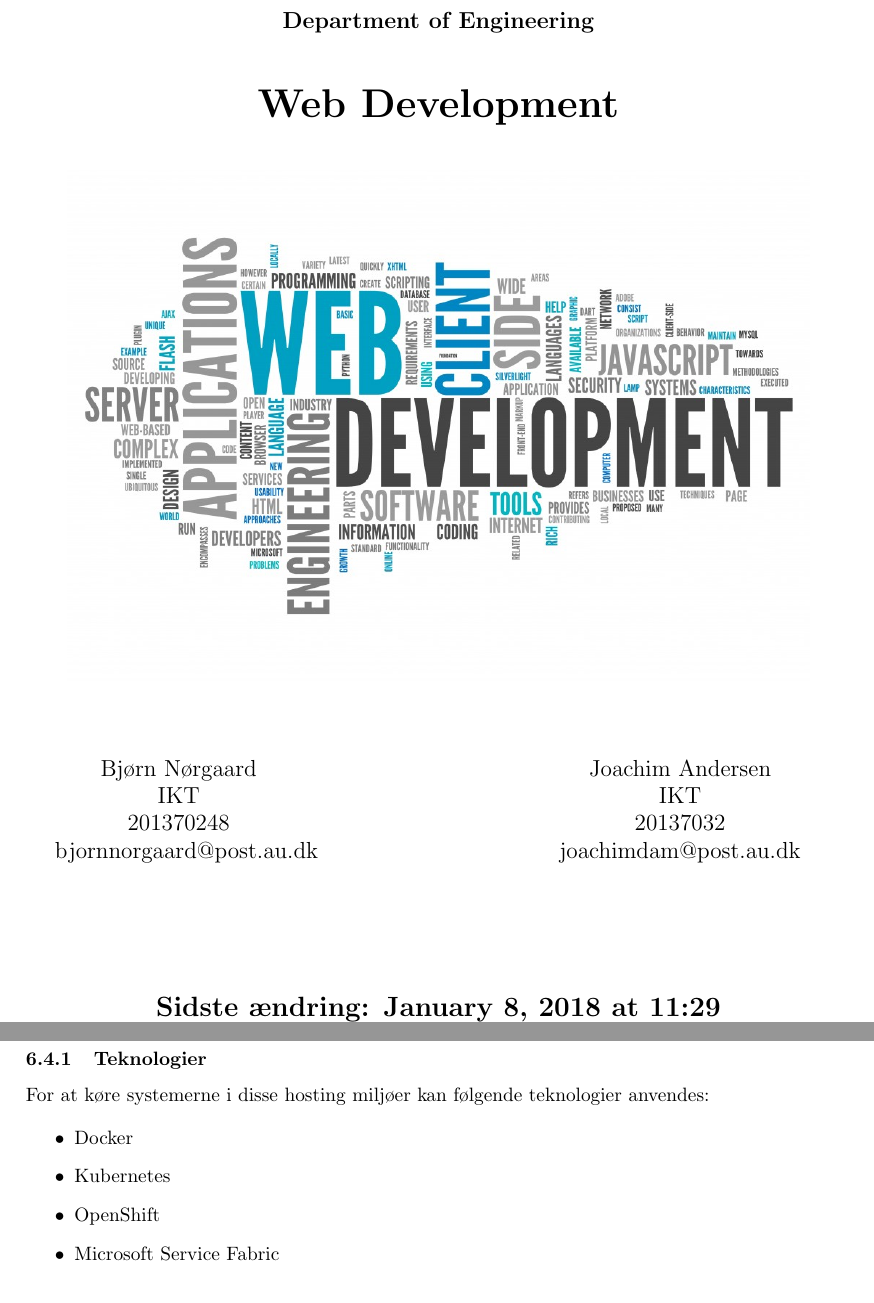
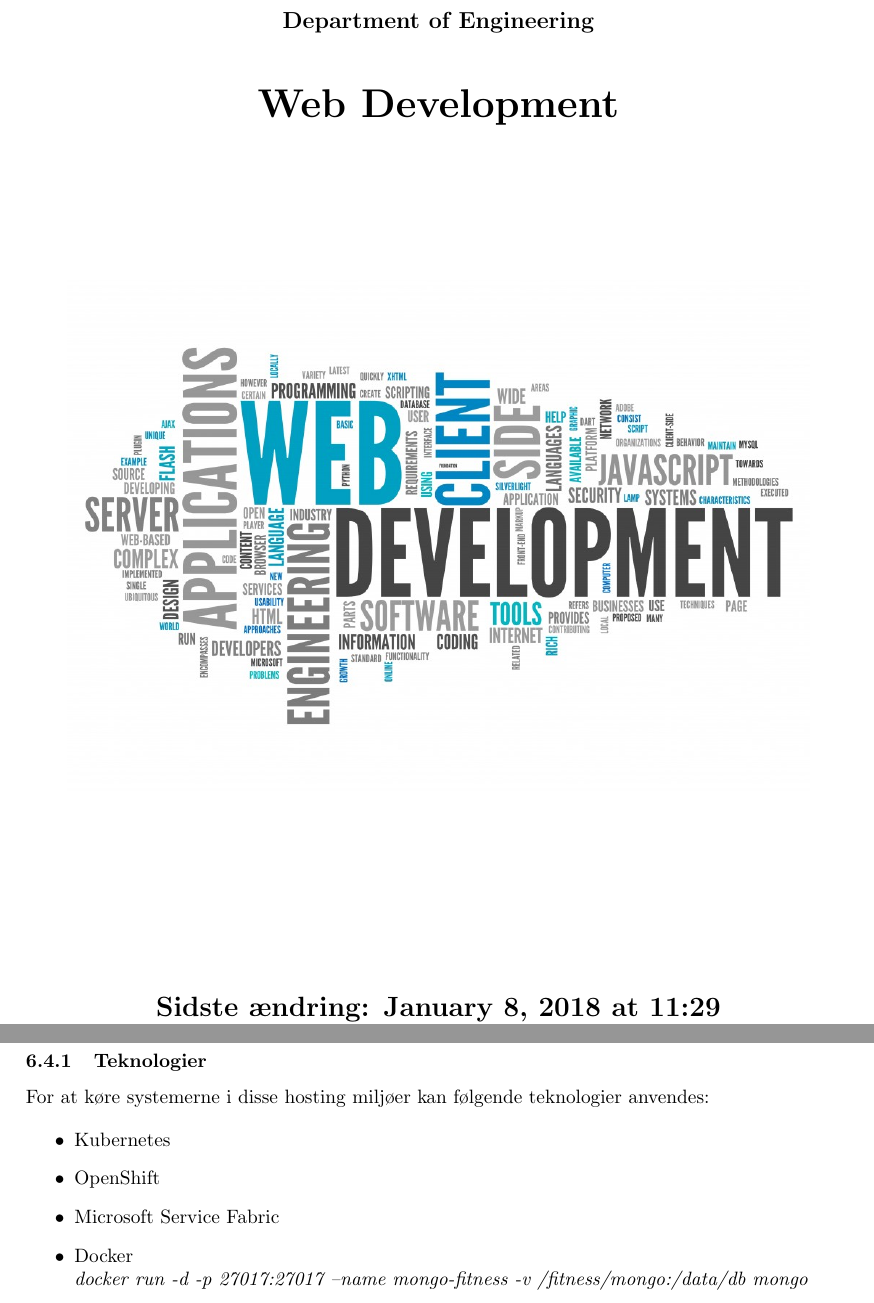
Before and after one commit to bjornnorgaard/ITTWEB, a LaTeX problem sheet (exam/disposition/ITTWEB Disposition.tex, which reads exam/disposition/docs/spm6/main.tex, exam/disposition/utils/titlepage.tex): two parts of pages 1 and 12 of 12, joined at a grey line, cut so that both start at the same text. Compiled offline with pdfLaTeX.

Commit message:
Added code for spm2 and fixed minor spelling

```diff
--- a/exam/disposition/docs/spm6/main.tex
+++ b/exam/disposition/docs/spm6/main.tex
@@ -110,8 +110,9 @@ Følgende tjenester kan bruges til at hosting:
 For at køre systemerne i disse hosting miljøer kan følgende teknologier anvendes:
 
 \begin{itemize}
-	\item Docker
 	\item Kubernetes
 	\item OpenShift
 	\item Microsoft Service Fabric
+	\item Docker\\
+	\textit{docker run -d -p 27017:27017 --name mongo-fitness -v /fitness/mongo:/data/db mongo}
 \end{itemize}
--- a/exam/disposition/utils/titlepage.tex
+++ b/exam/disposition/utils/titlepage.tex
@@ -17,32 +17,13 @@
 		\huge \myTitle}
 	\end{center}
 
+	\vskip2cm
+
 	\begin{figure}[H]
 		\centering
 		\includegraphics[width=0.9\linewidth]{figs/titlepagefig}
 	\end{figure}
 
-	\vskip1cm
-
-	\begin{minipage}{.30\textwidth}
-		\begin{center}
-			\large
-			Bjørn Nørgaard\\
-			IKT\\
-			201370248\\
-			bjornnorgaard@post.au.dk
-		\end{center}
-	\end{minipage}
-	\hskip.3\textwidth
-	\begin{minipage}{.30\textwidth}
-		\begin{center}
-			\large
-			Joachim Andersen\\
-			IKT\\
-			20137032\\
-			joachimdam@post.au.dk
-		\end{center}
-	\end{minipage}
 
 	\vfill
 
```
Also changed, not shown: exam/disposition/docs/spm1/main.tex (+2 -4 lines).
